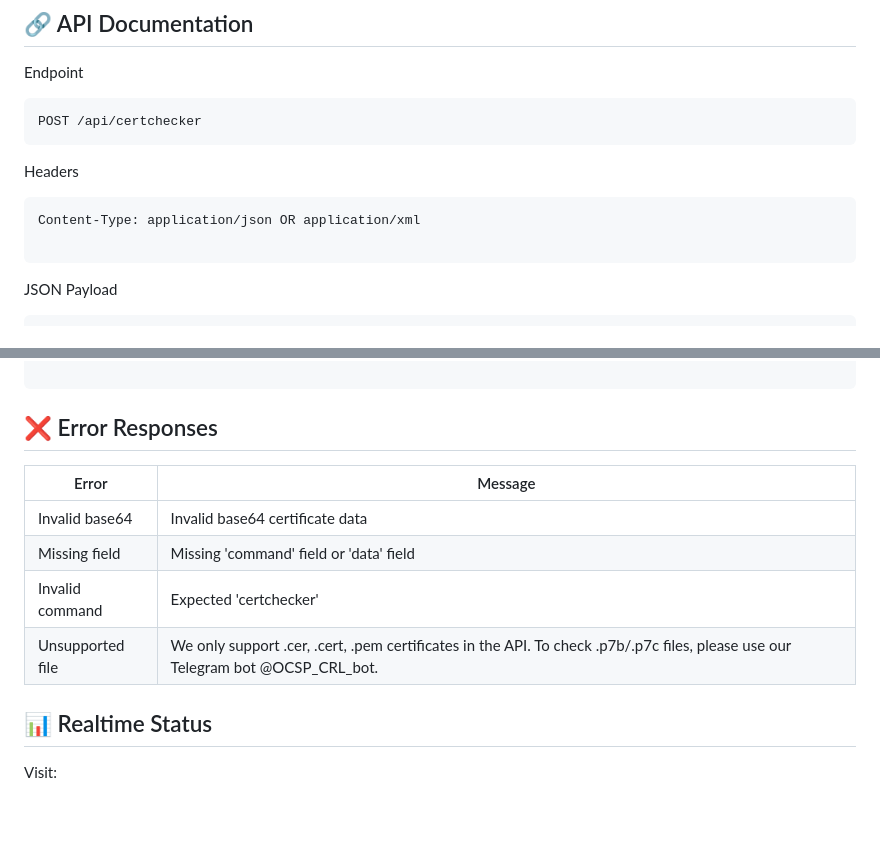
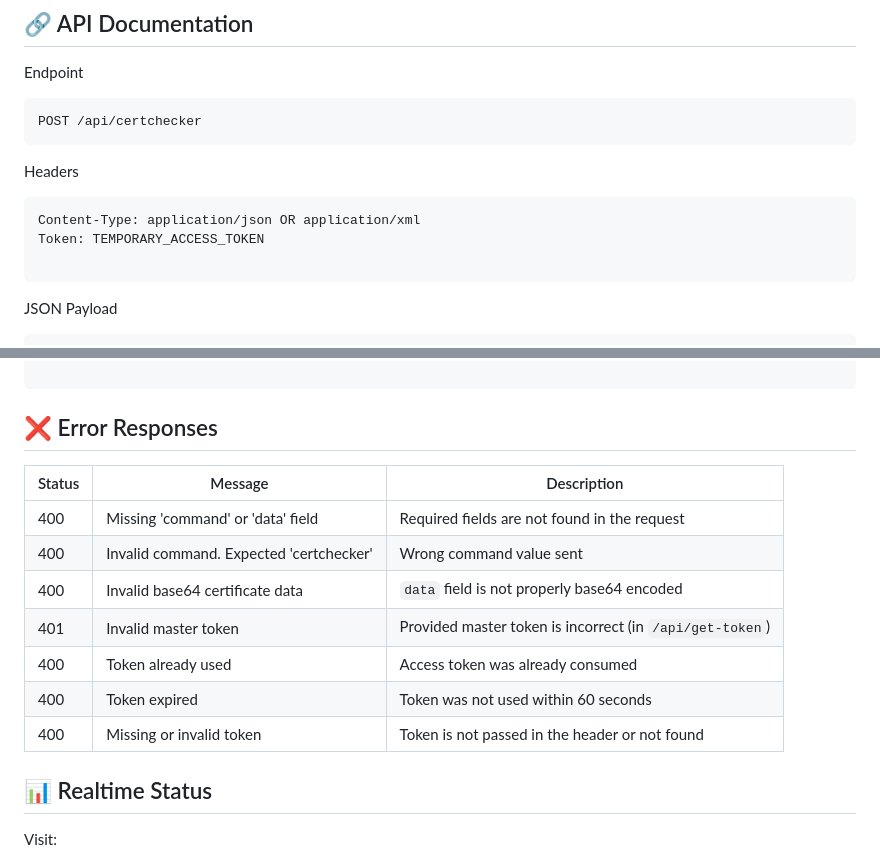
Before and after one commit to Aniketc068/OCSPMonitorBot, a Markdown page: README.md, 2 parts joined by grey strips. Rendered like a GitHub page; blank space fills up the shorter version.

````diff
--- a/README.md
+++ b/README.md
@@ -101,6 +168,7 @@ POST /api/certchecker
 Headers
 ```pgsql
 Content-Type: application/json OR application/xml
+Token: TEMPORARY_ACCESS_TOKEN
 
 ```
 
@@ -123,13 +191,17 @@ XML Payload
 ```
 
 ## ❌ Error Responses
+| Status | Message                                 | Description                                              |
+| ------ | --------------------------------------- | -------------------------------------------------------- |
+| 400    | Missing 'command' or 'data' field       | Required fields are not found in the request             |
+| 400    | Invalid command. Expected 'certchecker' | Wrong command value sent                                 |
+| 400    | Invalid base64 certificate data         | `data` field is not properly base64 encoded              |
+| 401    | Invalid master token                    | Provided master token is incorrect (in `/api/get-token`) |
+| 400    | Token already used                      | Access token was already consumed                        |
+| 400    | Token expired                           | Token was not used within 60 seconds                     |
+| 400    | Missing or invalid token                | Token is not passed in the header or not found           |
 
-| Error            | Message                                                                                                                                                          |
-|------------------|------------------------------------------------------------------------------------------------------------------------------------------------------------------|
-| Invalid base64   | Invalid base64 certificate data                                                                                                                                  |
-| Missing field    | Missing 'command' field or 'data' field                                                                                                                          |
-| Invalid command  | Expected 'certchecker'                                                                                                                                           |
-| Unsupported file | We only support .cer, .cert, .pem certificates in the API. To check .p7b/.p7c files, please use our Telegram bot @OCSP_CRL_bot.                                 |
+
 
 
 ## 📊 Realtime Status
````
Also changed, not shown: other parts of README.md (+69 -2 lines).
